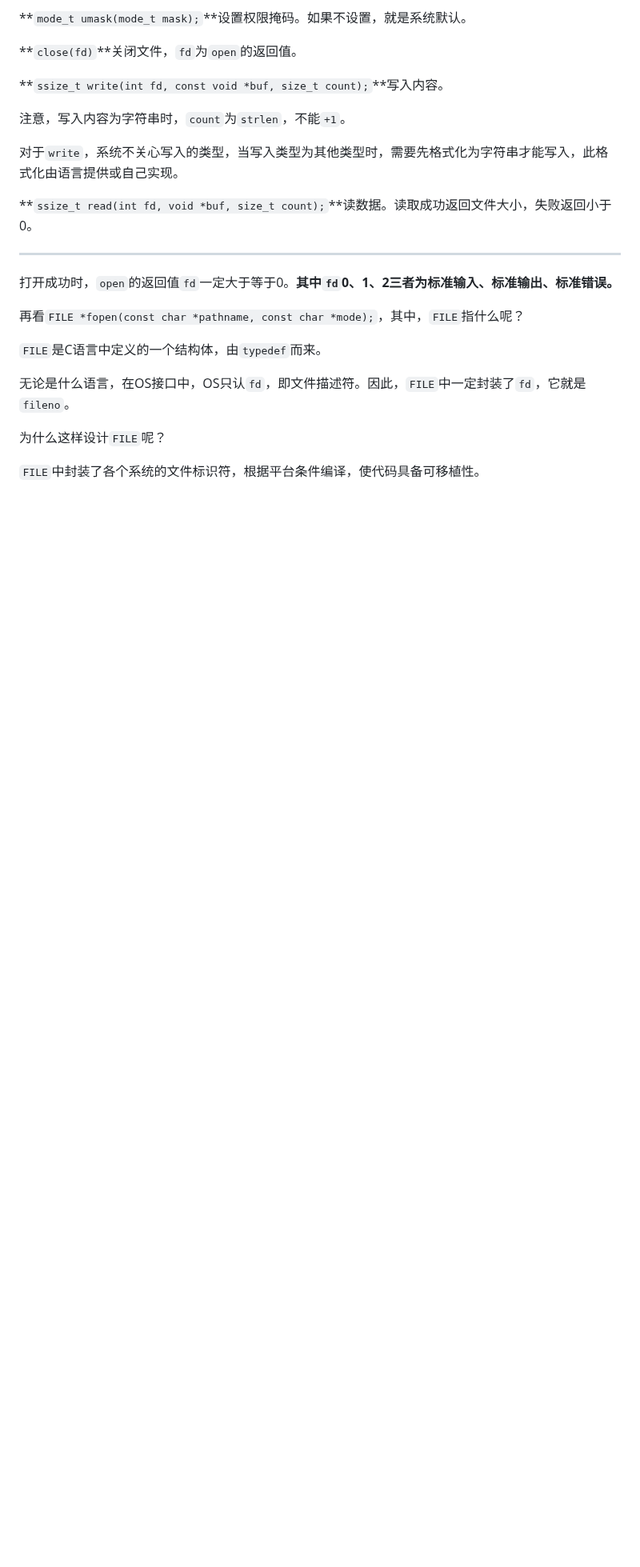
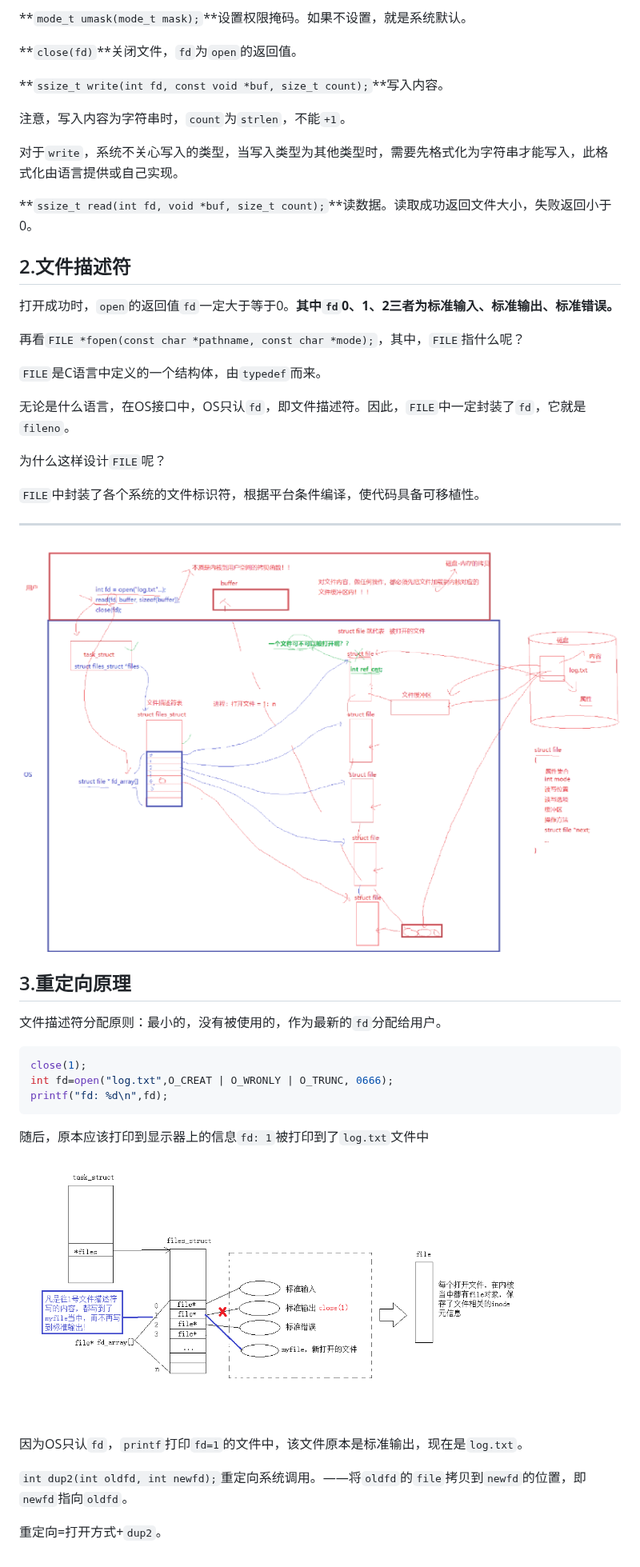
Before and after one commit to CHHHHHH081/Linux, a Markdown page: A5基础IO/基础IO.md, the part around one of its changes. Shown at 80% size. Drawn GitHub-style; pictures changed too: A5基础IO/assets/image-20260811134209836.png (added), A5基础IO/assets/image-20260811134940449.png (added); blank space fills up the shorter version.

Commit message:
上传A5基础IO的部分笔记

````diff
--- a/A5基础IO/基础IO.md
+++ b/A5基础IO/基础IO.md
@@ -94,7 +96,7 @@ int open(const char *pathname, int flags, mode_t mode);
 
 **`ssize_t read(int fd, void *buf, size_t count);`**读数据。读取成功返回文件大小，失败返回小于0。
 
-***
+## 2.文件描述符
 
 打开成功时，`open`的返回值`fd`一定大于等于0。**其中`fd`0、1、2三者为标准输入、标准输出、标准错误。**
 
@@ -107,3 +109,27 @@ int open(const char *pathname, int flags, mode_t mode);
 为什么这样设计`FILE`呢？
 
 `FILE`中封装了各个系统的文件标识符，根据平台条件编译，使代码具备可移植性。
+
+***
+
+![image-20260811134209836](./assets/image-20260811134209836.png)
+
+## 3.重定向原理
+
+文件描述符分配原则：最小的，没有被使用的，作为最新的`fd`分配给用户。
+
+```c
+close(1);
+int fd=open("log.txt",O_CREAT | O_WRONLY | O_TRUNC, 0666);
+printf("fd: %d\n",fd);
+```
+
+随后，原本应该打印到显示器上的信息`fd: 1`被打印到了`log.txt`文件中
+
+![image-20260811134940449](./assets/image-20260811134940449.png)
+
+因为OS只认`fd`，`printf`打印`fd=1`的文件中，该文件原本是标准输出，现在是`log.txt`。
+
+`int dup2(int oldfd, int newfd);`重定向系统调用。——将`oldfd`的`file`拷贝到`newfd`的位置，即`newfd`指向`oldfd`。
+
+重定向=打开方式+`dup2`。
````
Also changed, not shown: other parts of A5基础IO/基础IO.md (+2 -0 lines).
